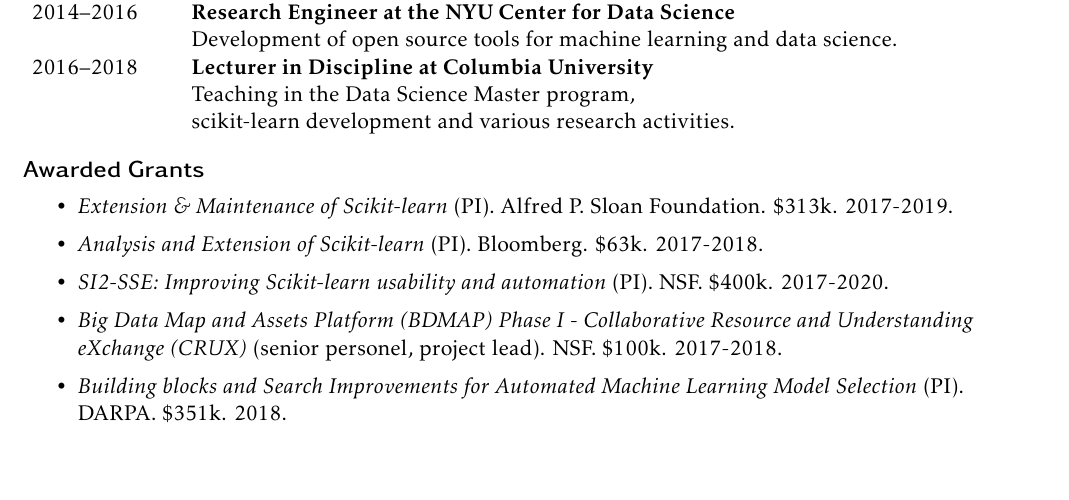
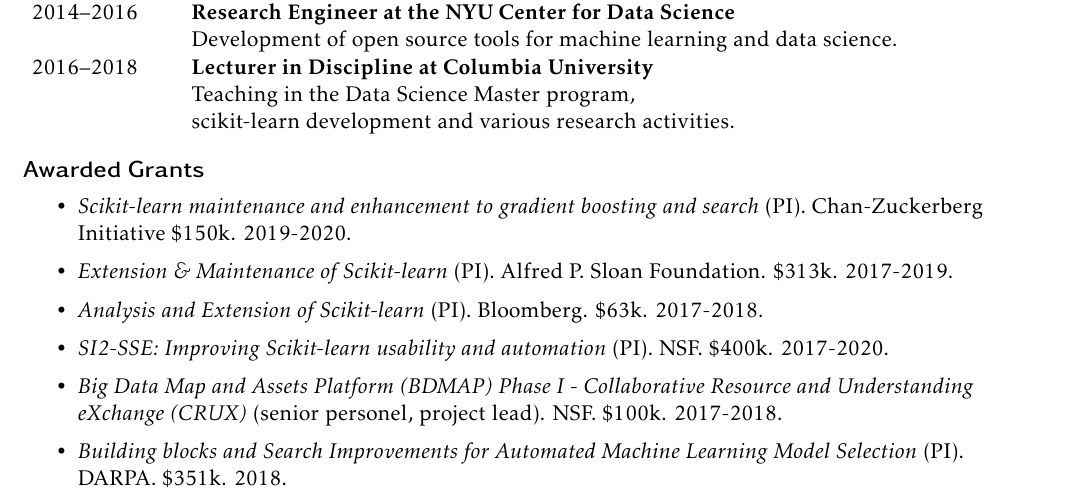
Before and after one commit to amueller/cv, a LaTeX CV (cv_andreas_mueller.tex): part of page 1 of 3, cut so that both start at the same text, the shorter picture padded with empty space. Compiled offline with pdfLaTeX.

Commit message:
add chan zuckerberg to grants

```diff
--- a/cv_andreas_mueller.tex
+++ b/cv_andreas_mueller.tex
@@ -54,6 +54,7 @@
 
 \section{Awarded Grants}
 \begin{itemize}
+    \item \emph{Scikit-learn maintenance and enhancement to gradient boosting and search} (PI). Chan-Zuckerberg Initiative \$150k. 2019-2020.
     \item \emph{Extension \& Maintenance of Scikit-learn} (PI). Alfred P. Sloan Foundation. \$313k. 2017-2019.
     \item \emph{Analysis and Extension of Scikit-learn} (PI). Bloomberg. \$63k. 2017-2018.
     \item \emph{SI2-SSE: Improving Scikit-learn usability and automation} (PI). NSF. \$400k. 2017-2020.
```
Also changed, not shown: cv_andreas_mueller.pdf.
